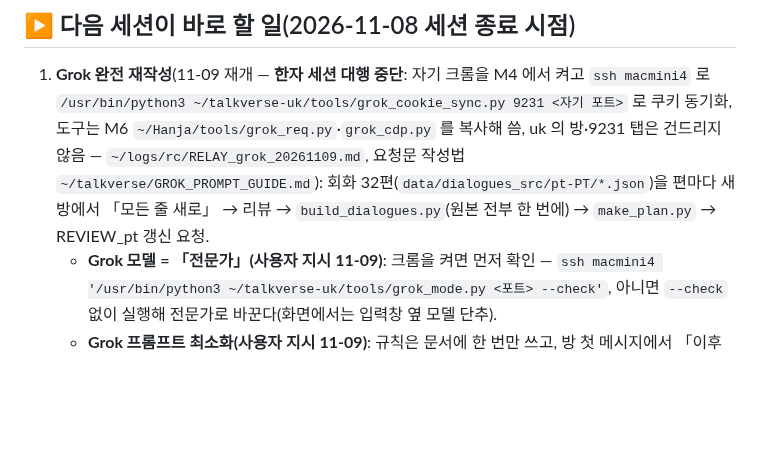
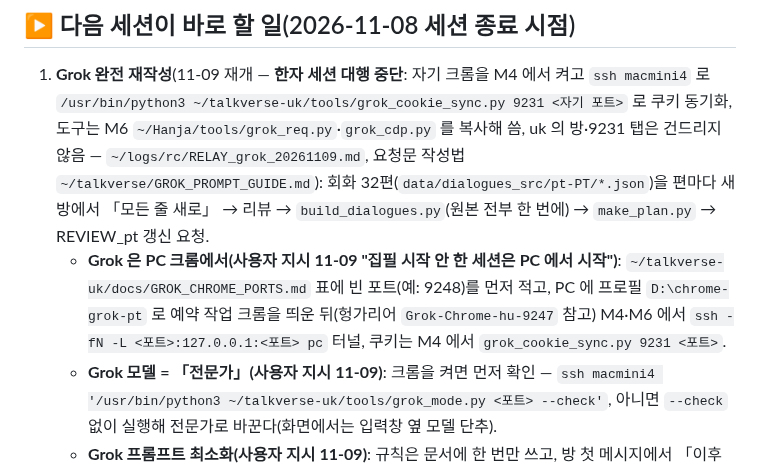
Before and after one commit to talkverselab/talkverse-pt, a Markdown page: HANDOFF.md, the part around the change. Rendered like a GitHub page; blank space fills up the shorter version.

Commit message:
docs: HANDOFF — Grok 은 PC 크롬(포트 표·터널·쿠키 동기화) [skip ci]
Co-Authored-By: Claude Opus 5.5 <noreply@anthropic.com>
Claude-Session: https://claude.ai/code/session_01A6i92hKFdhdZicLSQnELku

```diff
--- a/HANDOFF.md
+++ b/HANDOFF.md
@@ -4,6 +4,7 @@
 
 ## ▶ 다음 세션이 바로 할 일(2026-11-08 세션 종료 시점)
 1. **Grok 완전 재작성**(11-09 재개 — **한자 세션 대행 중단**: 자기 크롬을 M4 에서 켜고 `ssh macmini4` 로 `/usr/bin/python3 ~/talkverse-uk/tools/grok_cookie_sync.py 9231 <자기 포트>` 로 쿠키 동기화, 도구는 M6 `~/Hanja/tools/grok_req.py`·`grok_cdp.py` 를 복사해 씀, uk 의 방·9231 탭은 건드리지 않음 — `~/logs/rc/RELAY_grok_20261109.md`, 요청문 작성법 `~/talkverse/GROK_PROMPT_GUIDE.md`): 회화 32편(`data/dialogues_src/pt-PT/*.json`)을 편마다 새 방에서 「모든 줄 새로」 → 리뷰 → `build_dialogues.py`(원본 전부 한 번에) → `make_plan.py` → REVIEW_pt 갱신 요청.
+   - **Grok 은 PC 크롬에서(사용자 지시 11-09 "집필 시작 안 한 세션은 PC 에서 시작")**: `~/talkverse-uk/docs/GROK_CHROME_PORTS.md` 표에 빈 포트(예: 9248)를 먼저 적고, PC 에 프로필 `D:\chrome-grok-pt` 로 예약 작업 크롬을 띄운 뒤(헝가리어 `Grok-Chrome-hu-9247` 참고) M4·M6 에서 `ssh -fN -L <포트>:127.0.0.1:<포트> pc` 터널, 쿠키는 M4 에서 `grok_cookie_sync.py 9231 <포트>`.
    - **Grok 모델 = 「전문가」(사용자 지시 11-09)**: 크롬을 켜면 먼저 확인 — `ssh macmini4 '/usr/bin/python3 ~/talkverse-uk/tools/grok_mode.py <포트> --check'`, 아니면 `--check` 없이 실행해 전문가로 바꾼다(화면에서는 입력창 옆 모델 단추).
    - **Grok 프롬프트 최소화(사용자 지시 11-09)**: 규칙은 문서에 한 번만 쓰고, 방 첫 메시지에서 「이후 파일 이름 한 줄만 보낸다」고 약속한 뒤, 이후 채팅은 한 줄씩만 보낸다. 그림이 처음과 달라지면 최초 통과 그림을 기준으로 한다(이미 만든 것은 그대로).
    - 감정 열: 회화를 만들거나 다시 쓸 때 줄마다 emotion/segs 를 넣는다(이미 32편 모두 있음, `tools/tts/make_plan.py`).
```
